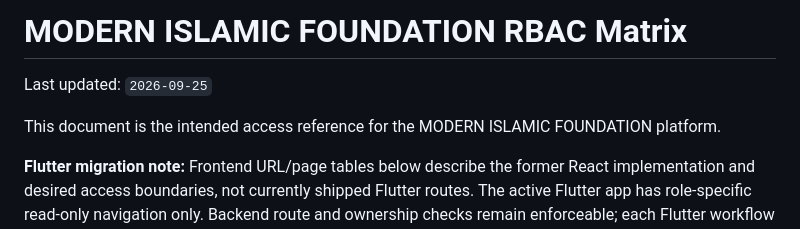
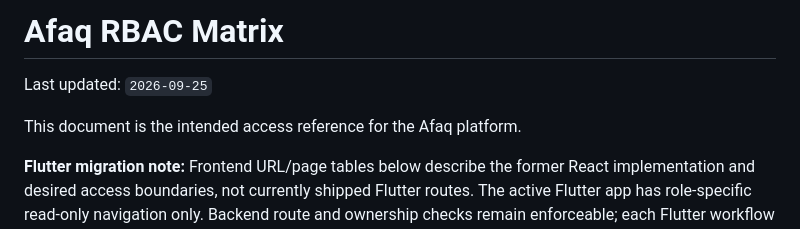
Before and after one commit to jemsi-442/madrasa, a Markdown page: RBAC_MATRIX.md, the part around the change. GitHub-like rendering.

Commit message:
docs(docs): update RBAC MATRIX.md

```diff
--- a/RBAC_MATRIX.md
+++ b/RBAC_MATRIX.md
@@ -1,8 +1,8 @@
-# MODERN ISLAMIC FOUNDATION RBAC Matrix
+# Afaq RBAC Matrix
 
 Last updated: `2026-09-25`
 
-This document is the intended access reference for the MODERN ISLAMIC FOUNDATION platform.
+This document is the intended access reference for the Afaq platform.
 
 **Flutter migration note:** Frontend URL/page tables below describe the former React implementation and desired access boundaries, not currently shipped Flutter routes. The active Flutter app has role-specific read-only navigation only. Backend route and ownership checks remain enforceable; each Flutter workflow must be checked against this matrix as it is rebuilt.
 
```
